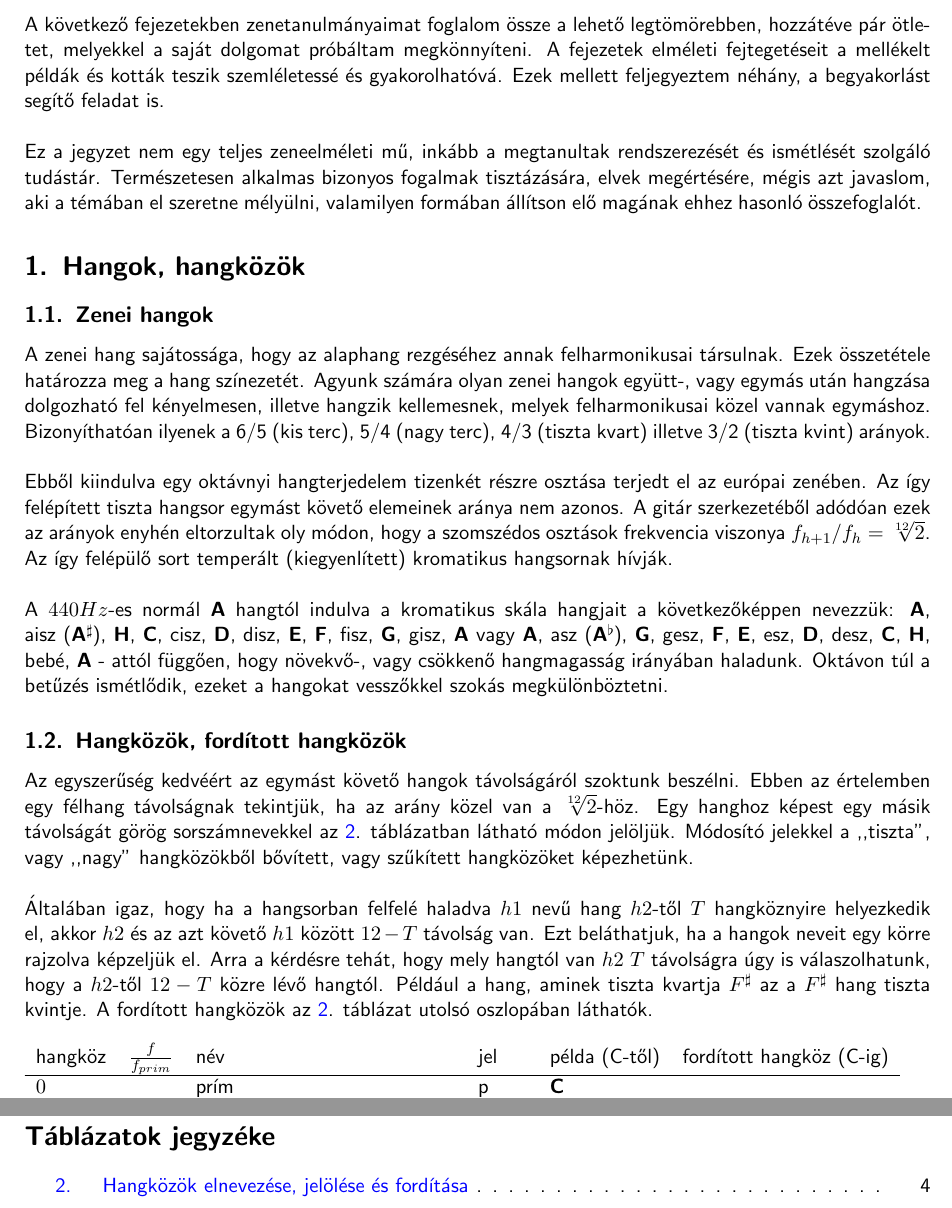
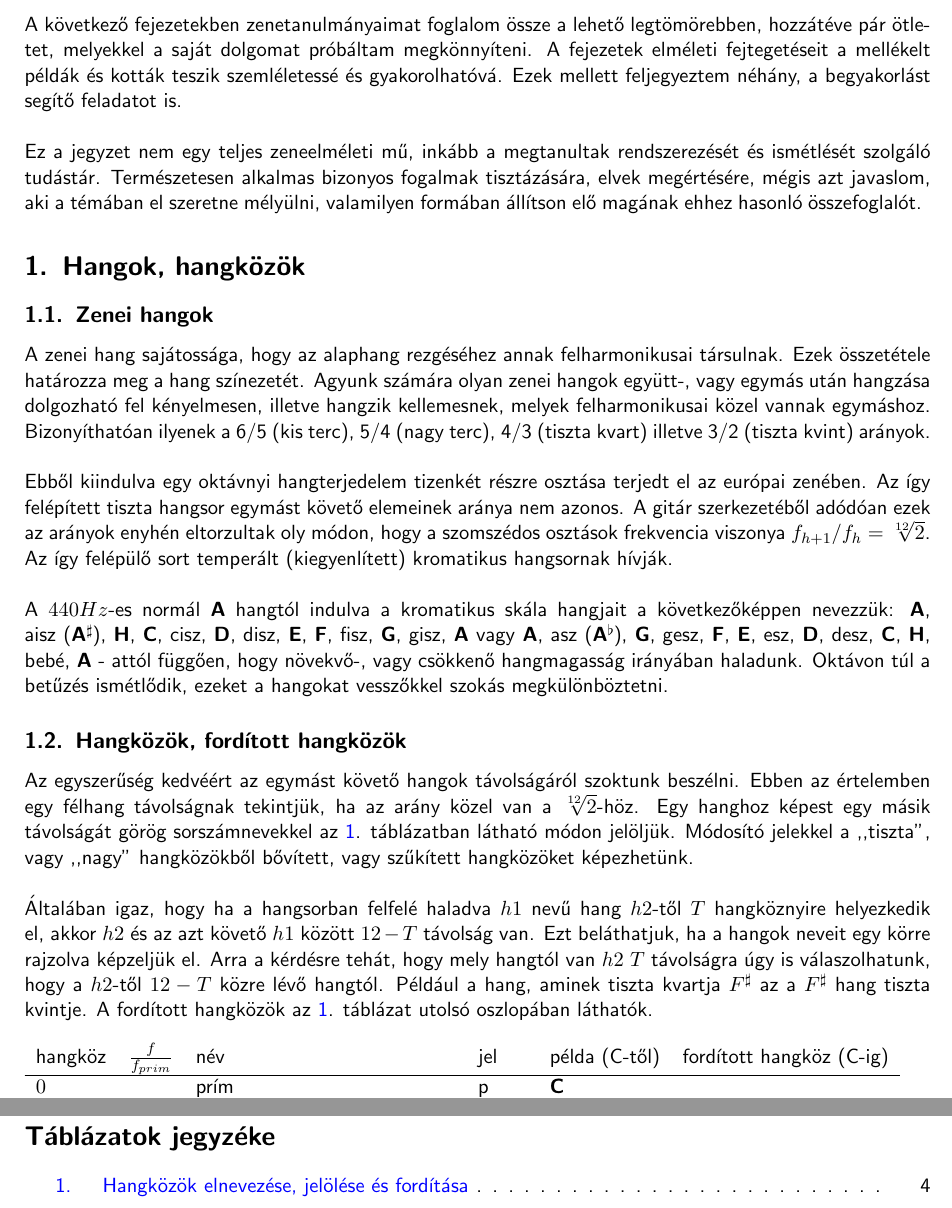
Before and after one commit to cserhalmi/musictheory, a LaTeX document (musictheory.tex, which reads introduction.tex, preamble.tex): two parts of pages 4 and 16 of 29, joined at a grey line, cut so that both start at the same text. Compiled offline with pdfLaTeX.

Commit message:
Table counter adjusted.

```diff
--- a/introduction.tex
+++ b/introduction.tex
@@ -1,2 +1,7 @@
-A következő fejezetekben zenetanulmányaimat foglalom össze a lehető legtömörebben, hozzátéve pár ötletet, melyekkel a saját dolgomat próbáltam megkönnyíteni. A fejezetek elméleti fejtegetéseit a mellékelt példák és kották teszik szemléletessé és gyakorolhatóvá. Ezek mellett feljegyeztem néhány, a begyakorlást segítő feladat is. \\\\
-Ez a jegyzet nem egy teljes zeneelméleti mű, inkább a megtanultak rendszerezését és ismétlését szolgáló tudástár. Természetesen alkalmas bizonyos fogalmak tisztázására, elvek megértésére, mégis azt javaslom, aki a témában el szeretne mélyülni, valamilyen formában állítson elő magának ehhez hasonló összefoglalót.
+A következő fejezetekben zenetanulmányaimat foglalom össze a lehető legtömörebben, hozzátéve pár ötletet,
+melyekkel a saját dolgomat próbáltam megkönnyíteni. A fejezetek elméleti fejtegetéseit a mellékelt példák
+és kották teszik szemléletessé és gyakorolhatóvá.
+Ezek mellett feljegyeztem néhány, a begyakorlást segítő feladatot is. \\\\
+Ez a jegyzet nem egy teljes zeneelméleti mű, inkább a megtanultak rendszerezését és ismétlését szolgáló tudástár.
+Természetesen alkalmas bizonyos fogalmak tisztázására, elvek megértésére, mégis azt javaslom,
+aki a témában el szeretne mélyülni, valamilyen formában állítson elő magának ehhez hasonló összefoglalót.
--- a/preamble.tex
+++ b/preamble.tex
@@ -31,4 +31,6 @@
 \usepackage{makeidx}
 \usepackage{scalefnt}
 
+\setcounter{table}{-1}
+
 \makeindex
```
Also changed, not shown: guitarnotes.tex (line endings or trailing spaces), makefile, 1 other file.
